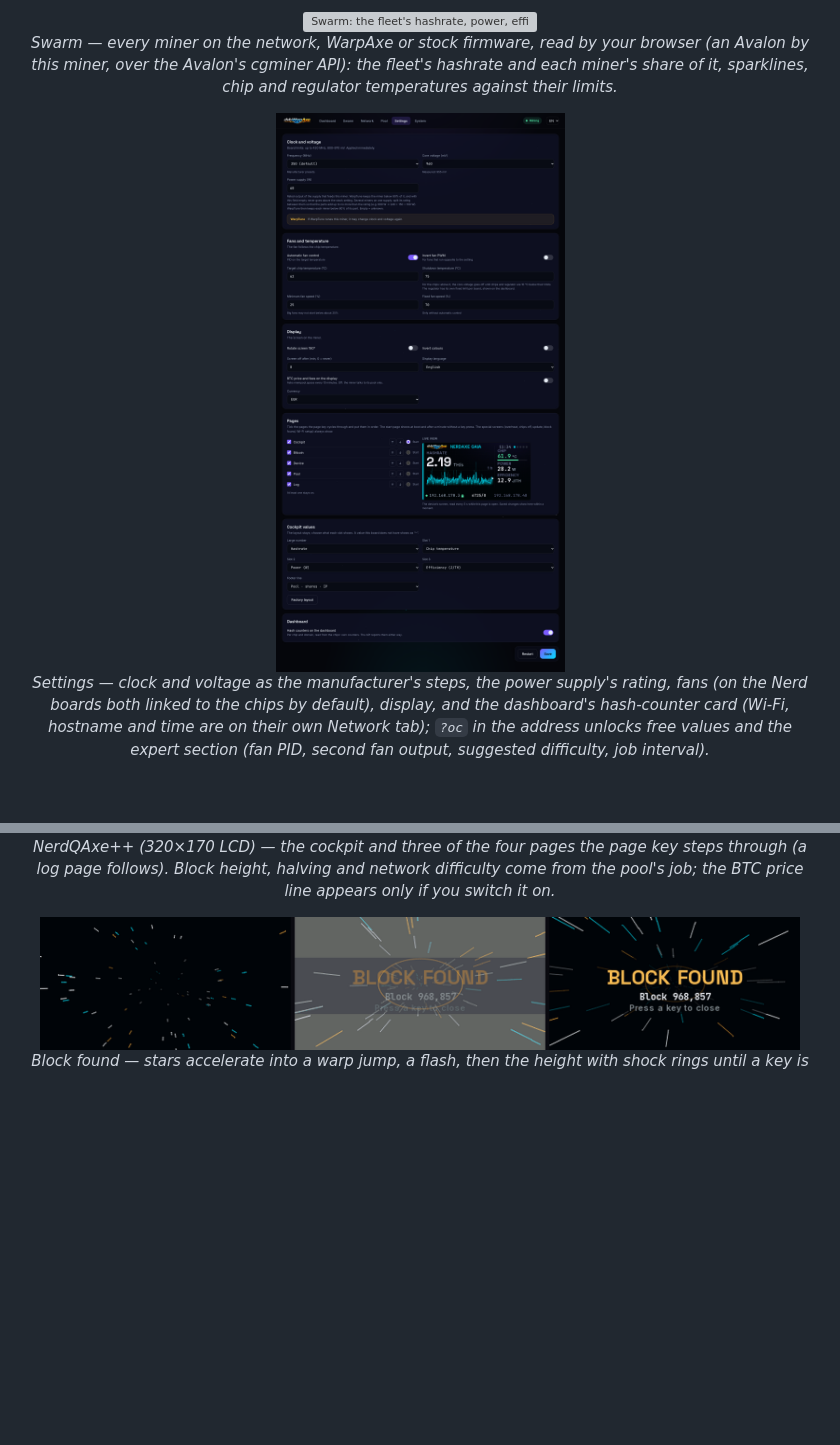
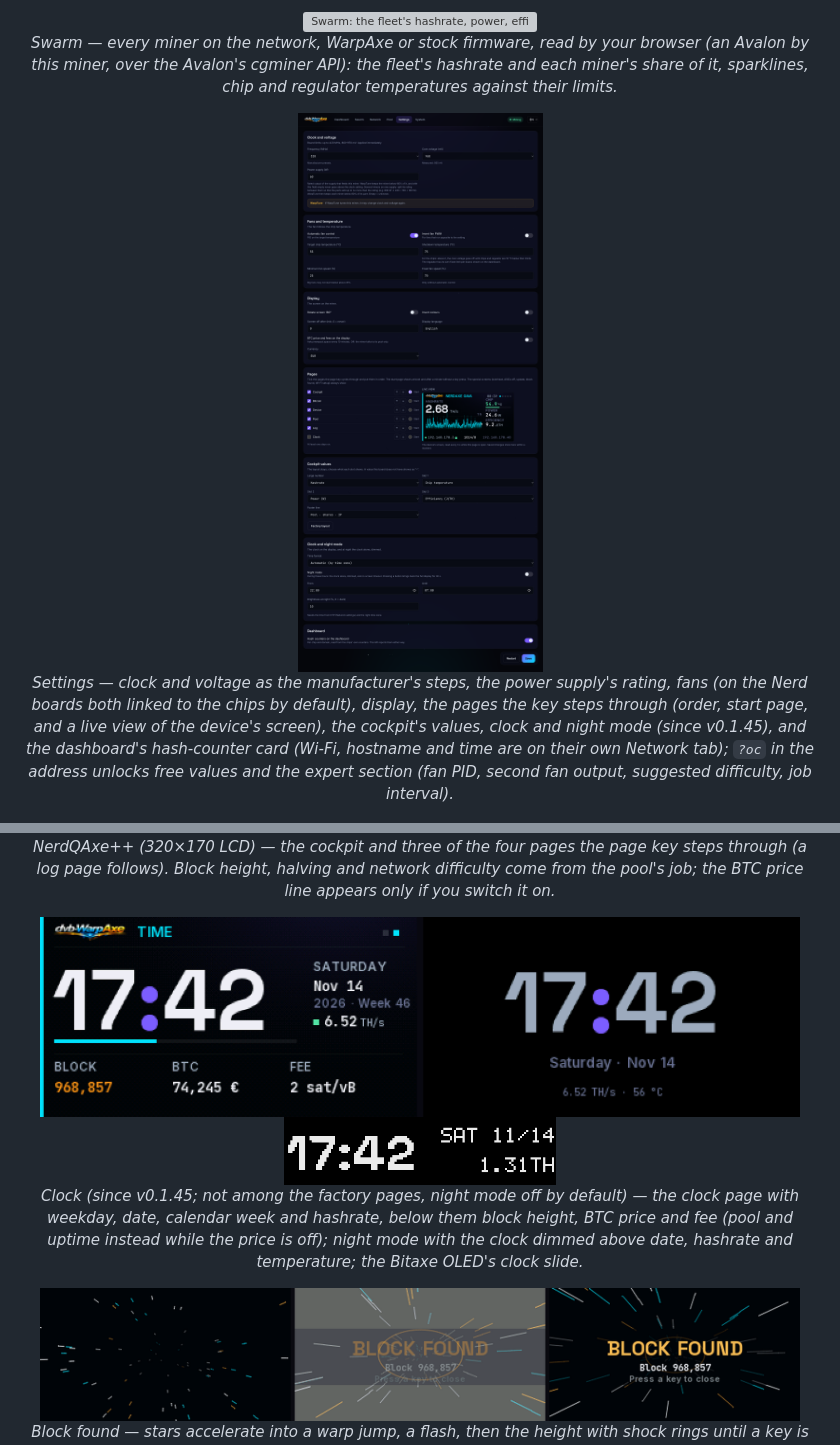
Before and after one commit to dvb-projekt/dvb-WarpAxe, a Markdown page: README.md, 2 parts joined by grey strips. GitHub-like rendering; pictures changed too: docs/screenshots/lcd-clock.png (added), docs/screenshots/oled-clock.png (added), docs/screenshots/web-settings.png; blank space fills up the shorter version; grey boxes are pictures that could not be loaded.

Commit message:
docs: README screenshots at v0.1.45 (clock page and night mode on the LCD, the OLED clock slide, settings with clock and night mode); displaycfg comments name v0.1.45
Co-Authored-By: Claude Opus 5.5 <noreply@anthropic.com>

```diff
--- a/README.md
+++ b/README.md
@@ -186,8 +186,8 @@ gets from AxeOS, NerdOS, ForgeOS and WarpAxe.
 </p>
 
 <p align="center">
-  <img src="docs/screenshots/web-settings.png" alt="Settings: clock and voltage presets, fans and temperature, display, dashboard" width="760"><br>
-  <em>Settings — clock and voltage as the manufacturer's steps, the power supply's rating, fans (on the Nerd boards both linked to the chips by default), display, and the dashboard's hash-counter card (Wi-Fi, hostname and time are on their own Network tab); <code>?oc</code> in the address unlocks free values and the expert section (fan PID, second fan output, suggested difficulty, job interval).</em>
+  <img src="docs/screenshots/web-settings.png" alt="Settings: clock and voltage presets, fans and temperature, display, pages with order, start page and live view, cockpit values, clock and night mode, dashboard" width="760"><br>
+  <em>Settings — clock and voltage as the manufacturer's steps, the power supply's rating, fans (on the Nerd boards both linked to the chips by default), display, the pages the key steps through (order, start page, and a live view of the device's screen), the cockpit's values, clock and night mode (since v0.1.45), and the dashboard's hash-counter card (Wi-Fi, hostname and time are on their own Network tab); <code>?oc</code> in the address unlocks free values and the expert section (fan PID, second fan output, suggested difficulty, job interval).</em>
 </p>
 
 <p align="center">
@@ -220,6 +220,12 @@ gets from AxeOS, NerdOS, ForgeOS and WarpAxe.
 <p align="center">
   <img src="docs/screenshots/lcd-pages.png" alt="NerdQAxe++ LCD pages: cockpit, Bitcoin, device, pool" width="760"><br>
   <em>NerdQAxe++ (320×170 LCD) — the cockpit and three of the four pages the page key steps through (a log page follows). Block height, halving and network difficulty come from the pool's job; the BTC price line appears only if you switch it on.</em>
+</p>
+
+<p align="center">
+  <img src="docs/screenshots/lcd-clock.png" alt="Clock page on the LCD with date, week, hashrate, block height, price and fee; night mode: the clock dimmed with date, hashrate and temperature" width="760"><br>
+  <img src="docs/screenshots/oled-clock.png" alt="Clock slide on the Bitaxe OLED: time, weekday and short date, hashrate" width="272"><br>
+  <em>Clock (since v0.1.45; not among the factory pages, night mode off by default) — the clock page with weekday, date, calendar week and hashrate, below them block height, BTC price and fee (pool and uptime instead while the price is off); night mode with the clock dimmed above date, hashrate and temperature; the Bitaxe OLED's clock slide.</em>
 </p>
 
 <p align="center">
```
Also changed, not shown: 1 other file.
